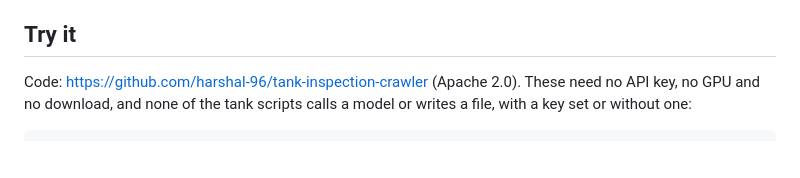
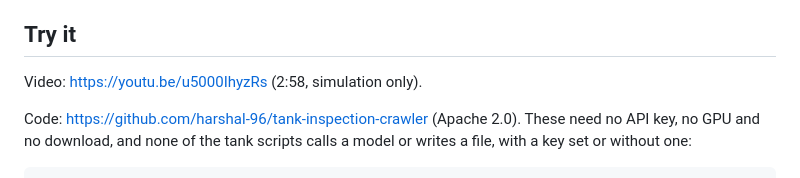
Before and after one commit to harshal-96/tank-inspection-crawler, a Markdown page: docs/submission/devpost.md, the part around the change. Rendered like a GitHub page; blank space fills up the shorter version.

```diff
--- a/docs/submission/devpost.md
+++ b/docs/submission/devpost.md
@@ -390,6 +390,8 @@ they would have had. It is not trying to sign the report.
 
 ## Try it
 
+Video: https://youtu.be/u5000IhyzRs (2:58, simulation only).
+
 Code: https://github.com/harshal-96/tank-inspection-crawler (Apache 2.0). These need no API key, no GPU and no download, and
 none of the tank scripts calls a model or writes a file, with a key set or without one:
 
```
Also changed, not shown: README.md (+2 -0 lines).
